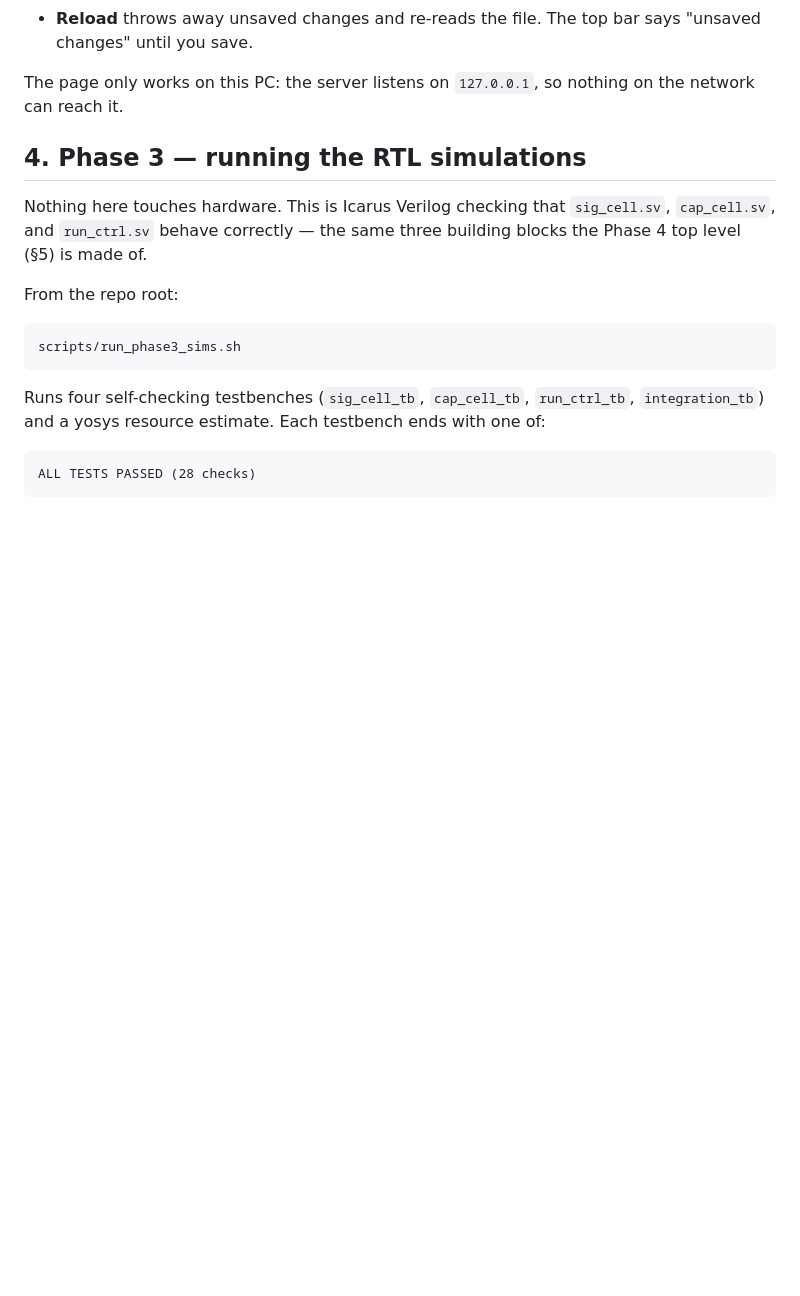
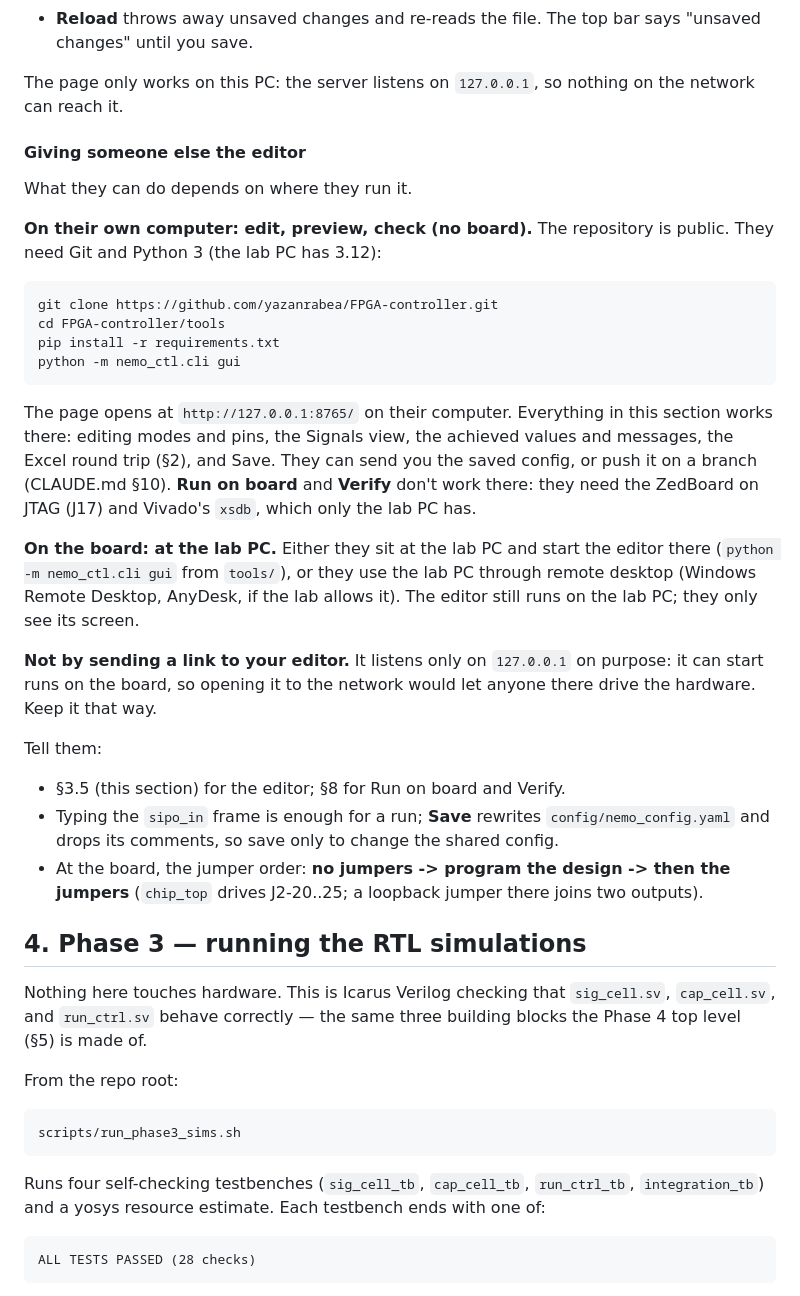
Before and after one commit to yazanrabea/FPGA-controller, a Markdown page: docs/USER_MANUAL.md, the part around the change. Drawn GitHub-style; blank space fills up the shorter version.

Commit message:
USER_MANUAL 3.5: how to give someone else the editor
Co-Authored-By: Claude Opus 5.5 <noreply@anthropic.com>
Claude-Session: https://claude.ai/code/session_01KD6QGSj4vDvQo76c7Q5Cse

````diff
--- a/docs/USER_MANUAL.md
+++ b/docs/USER_MANUAL.md
@@ -278,6 +278,42 @@ with the wizard.
 
 The page only works on this PC: the server listens on `127.0.0.1`, so nothing on the
 network can reach it.
+
+#### Giving someone else the editor
+
+What they can do depends on where they run it.
+
+**On their own computer: edit, preview, check (no board).** The repository is public. They
+need Git and Python 3 (the lab PC has 3.12):
+
+```
+git clone https://github.com/yazanrabea/FPGA-controller.git
+cd FPGA-controller/tools
+pip install -r requirements.txt
+python -m nemo_ctl.cli gui
+```
+
+The page opens at `http://127.0.0.1:8765/` on their computer. Everything in this section
+works there: editing modes and pins, the Signals view, the achieved values and messages, the
+Excel round trip (§2), and Save. They can send you the saved config, or push it on a branch
+(CLAUDE.md §10). **Run on board** and **Verify** don't work there: they need the ZedBoard on
+JTAG (J17) and Vivado's `xsdb`, which only the lab PC has.
+
+**On the board: at the lab PC.** Either they sit at the lab PC and start the editor there
+(`python -m nemo_ctl.cli gui` from `tools/`), or they use the lab PC through remote desktop
+(Windows Remote Desktop, AnyDesk, if the lab allows it). The editor still runs on the lab
+PC; they only see its screen.
+
+**Not by sending a link to your editor.** It listens only on `127.0.0.1` on purpose: it can
+start runs on the board, so opening it to the network would let anyone there drive the
+hardware. Keep it that way.
+
+Tell them:
+- §3.5 (this section) for the editor; §8 for Run on board and Verify.
+- Typing the `sipo_in` frame is enough for a run; **Save** rewrites
+  `config/nemo_config.yaml` and drops its comments, so save only to change the shared config.
+- At the board, the jumper order: **no jumpers -> program the design -> then the jumpers**
+  (`chip_top` drives J2-20..25; a loopback jumper there joins two outputs).
 
 ## 4. Phase 3 — running the RTL simulations
 
````
Also changed, not shown: docs/WORKLOG.md (+1 -0 lines).
